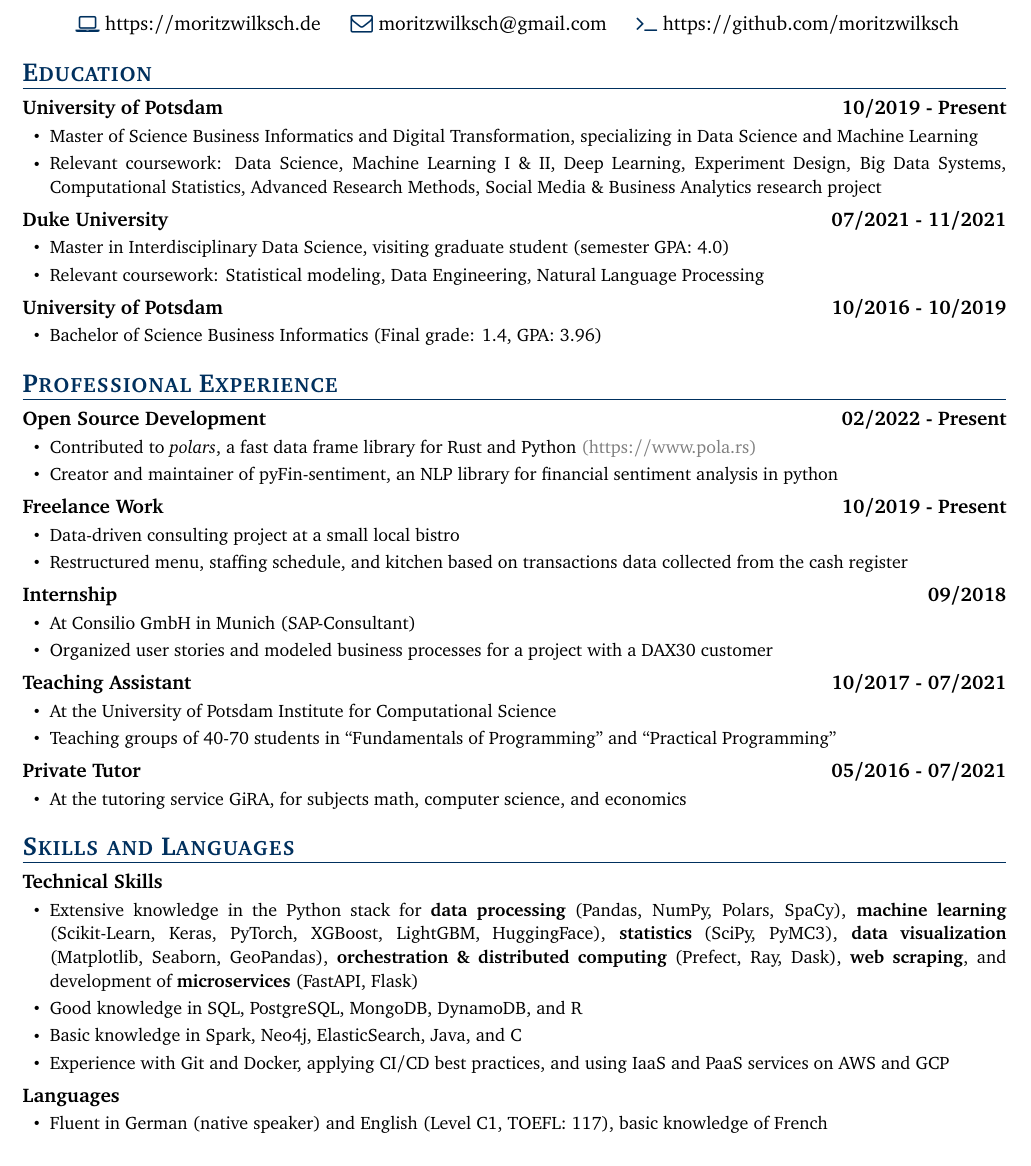
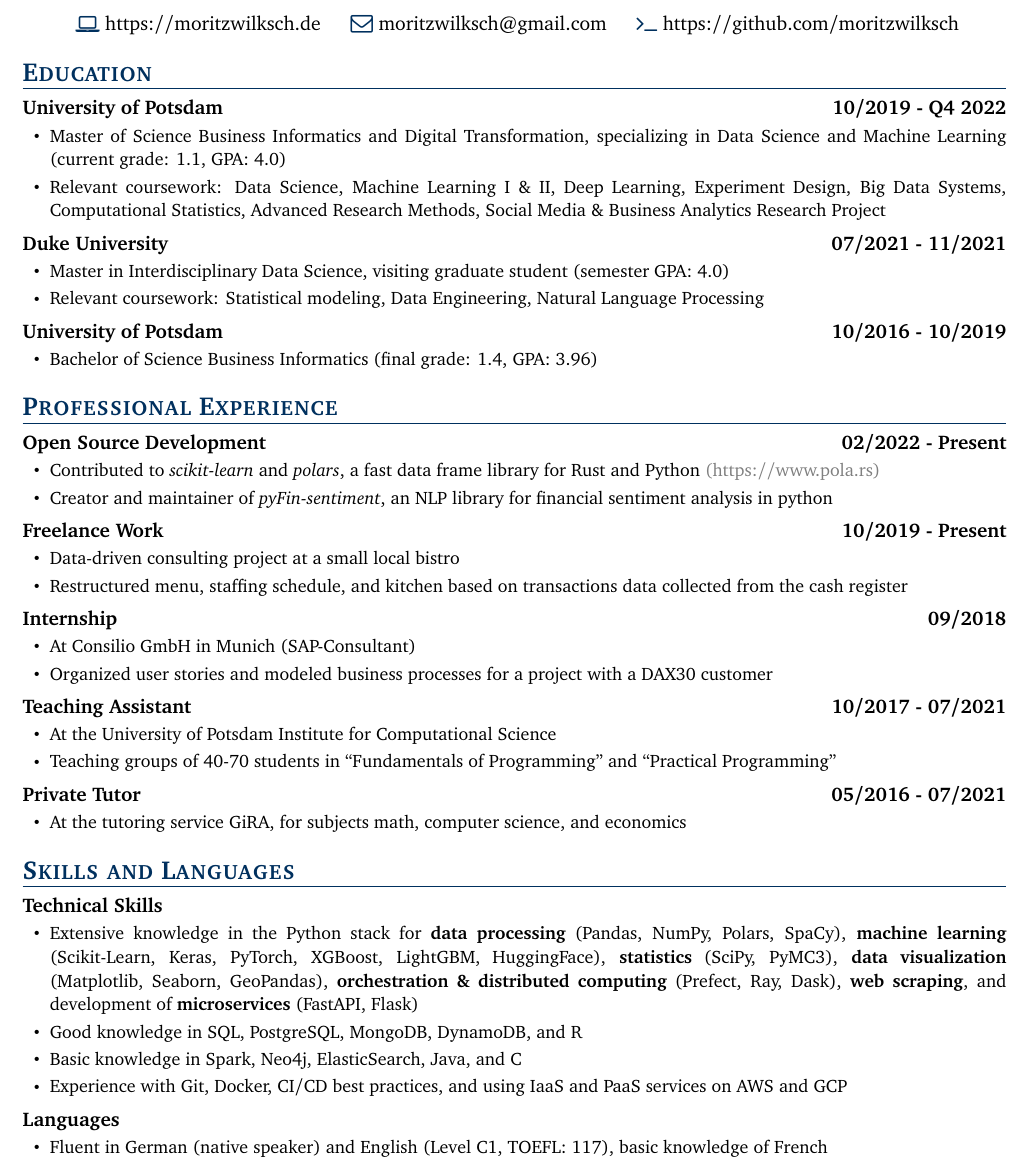
Before and after one commit to moritzwilksch/Resume, a LaTeX document (latex/main.tex, which reads latex/content.tex): part of page 1 of 2, cut so that both start at the same text. Compiled offline with pdfLaTeX.

Commit message:
add current gpa

```diff
--- a/latex/content.tex
+++ b/latex/content.tex
@@ -12,11 +12,11 @@
 % ------------------ Education ------------------
 \section{Education}
 \resumeHeadingListStart
-\resumeHeading{University of Potsdam}{10/2019 - Present}
+\resumeHeading{University of Potsdam}{10/2019 - Q4 2022}
 \resumeItemListStart
-\resumeItem{Master of Science Business Informatics and Digital Transformation, specializing in Data Science and Machine Learning}
+\resumeItem{Master of Science Business Informatics and Digital Transformation, specializing in Data Science and Machine Learning (current grade: 1.1, GPA: 4.0)}
 % \resumeItem{Specializing in Data Science and Machine Learning}
-\resumeItem{Relevant coursework: Data Science, Machine Learning I \& II, Deep Learning, Experiment Design, Big Data Systems, Computational Statistics, Advanced Research Methods, Social Media \& Business Analytics research project}
+\resumeItem{Relevant coursework: Data Science, Machine Learning I \& II, Deep Learning, Experiment Design, Big Data Systems, Computational Statistics, Advanced Research Methods, Social Media \& Business Analytics Research Project}
 \resumeItemListEnd
 
 \resumeHeading{Duke University}{07/2021 - 11/2021}
@@ -27,7 +27,7 @@
 
 \resumeHeading{University of Potsdam}{10/2016 - 10/2019}
 \resumeItemListStart
-\resumeItem{Bachelor of Science Business Informatics (Final grade: 1.4, GPA: 3.96)}
+\resumeItem{Bachelor of Science Business Informatics (final grade: 1.4, GPA: 3.96)}
 \resumeItemListEnd
 
 
@@ -38,8 +38,8 @@
 \resumeHeadingListStart
 \resumeHeading{Open Source Development}{02/2022 - Present}
 \resumeItemListStart
-\resumeItem{Contributed to \emph{polars}, a fast data frame library for Rust and Python \textcolor{gray}{(\href{https://www.pola.rs}{https://www.pola.rs})}}
-\resumeItem{Creator and maintainer of pyFin-sentiment, an NLP library for financial sentiment analysis in python}
+\resumeItem{Contributed to \emph{scikit-learn} and \emph{polars}, a fast data frame library for Rust and Python \textcolor{gray}{(\href{https://www.pola.rs}{https://www.pola.rs})}}
+\resumeItem{Creator and maintainer of \emph{pyFin-sentiment}, an NLP library for financial sentiment analysis in python}
 \resumeItemListEnd
 
 \resumeHeading{Freelance Work}{10/2019 - Present}
@@ -77,7 +77,7 @@
 \resumeItem{Extensive knowledge in the Python stack for \textbf{data processing} (Pandas, NumPy, Polars, SpaCy), \textbf{machine learning} (Scikit-Learn, Keras, PyTorch, XGBoost, LightGBM, HuggingFace), \textbf{statistics} (SciPy, PyMC3), \textbf{data visualization} (Matplotlib, Seaborn, GeoPandas), \textbf{orchestration \& distributed computing} (Prefect, Ray, Dask), \textbf{web scraping}, and  development of \textbf{microservices} (FastAPI, Flask)}
 \resumeItem{Good knowledge in SQL, PostgreSQL, MongoDB, DynamoDB, and R}
 \resumeItem{Basic knowledge in Spark, Neo4j, ElasticSearch, Java, and C}
-\resumeItem{Experience with Git and Docker, applying CI/CD best practices, and using IaaS and PaaS services on AWS and GCP}
+\resumeItem{Experience with Git, Docker, CI/CD best practices, and using IaaS and PaaS services on AWS and GCP}
 \resumeItemListEnd
 
 \resumeHeading{Languages}{}
```
Also changed, not shown: out/main.pdf.
